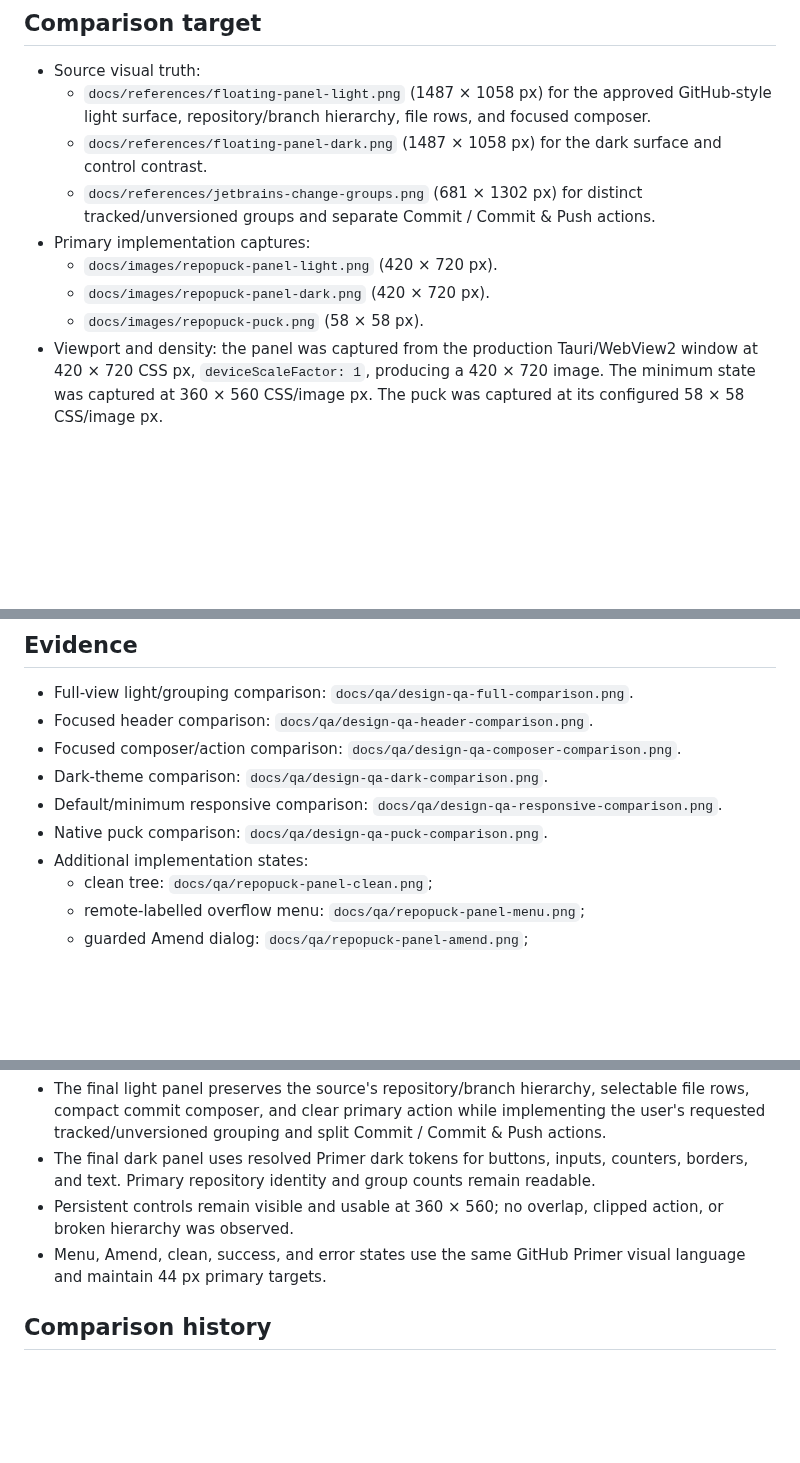
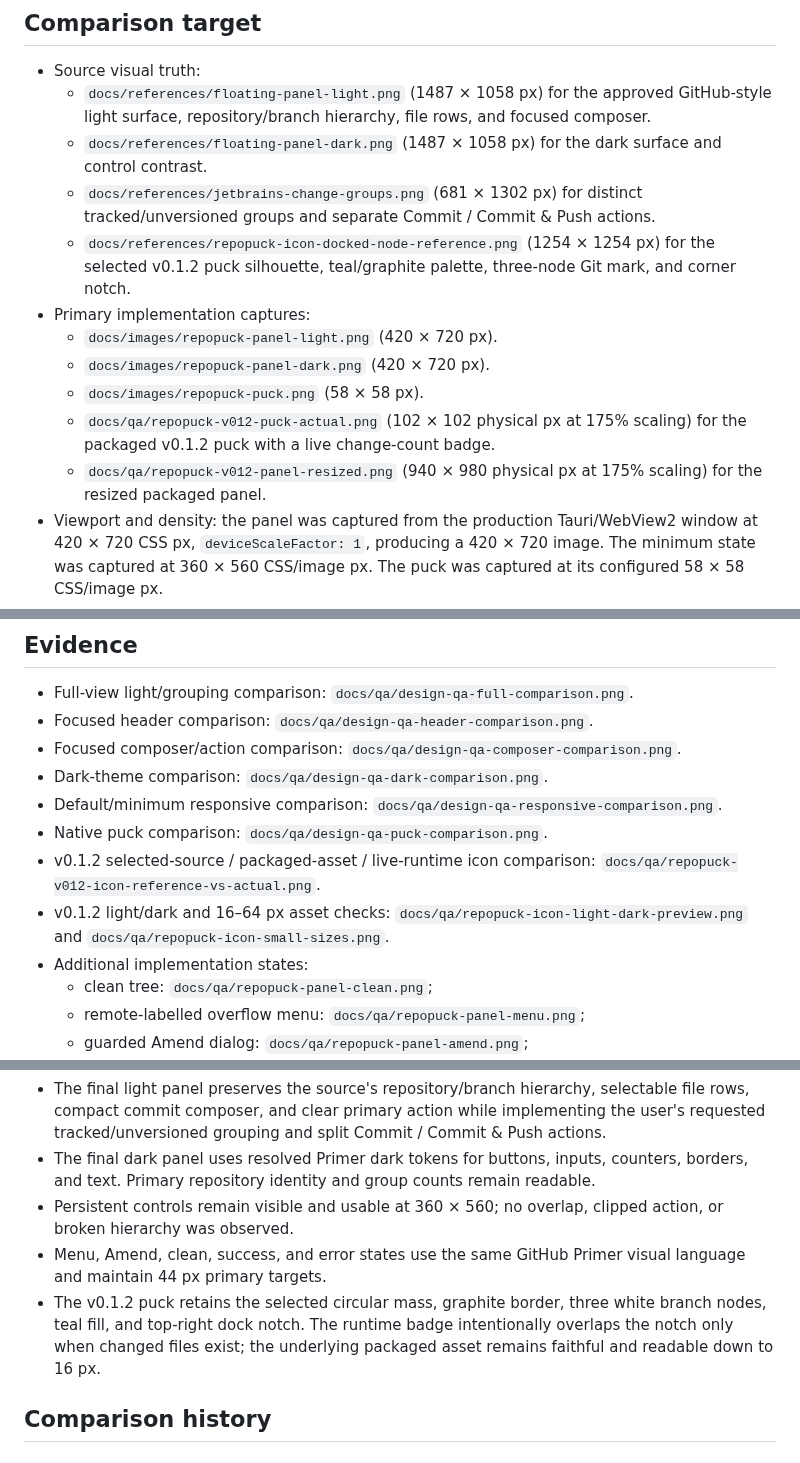
Before and after one commit to YYchainsAw/RepoPuck, a Markdown page: design-qa.md, 3 parts joined by grey strips. Drawn GitHub-style; blank space fills up the shorter version.

```diff
--- a/design-qa.md
+++ b/design-qa.md
@@ -6,10 +6,13 @@
   - `docs/references/floating-panel-light.png` (1487 × 1058 px) for the approved GitHub-style light surface, repository/branch hierarchy, file rows, and focused composer.
   - `docs/references/floating-panel-dark.png` (1487 × 1058 px) for the dark surface and control contrast.
   - `docs/references/jetbrains-change-groups.png` (681 × 1302 px) for distinct tracked/unversioned groups and separate Commit / Commit & Push actions.
+  - `docs/references/repopuck-icon-docked-node-reference.png` (1254 × 1254 px) for the selected v0.1.2 puck silhouette, teal/graphite palette, three-node Git mark, and corner notch.
 - Primary implementation captures:
   - `docs/images/repopuck-panel-light.png` (420 × 720 px).
   - `docs/images/repopuck-panel-dark.png` (420 × 720 px).
   - `docs/images/repopuck-puck.png` (58 × 58 px).
+  - `docs/qa/repopuck-v012-puck-actual.png` (102 × 102 physical px at 175% scaling) for the packaged v0.1.2 puck with a live change-count badge.
+  - `docs/qa/repopuck-v012-panel-resized.png` (940 × 980 physical px at 175% scaling) for the resized packaged panel.
 - Viewport and density: the panel was captured from the production Tauri/WebView2 window at 420 × 720 CSS px, `deviceScaleFactor: 1`, producing a 420 × 720 image. The minimum state was captured at 360 × 560 CSS/image px. The puck was captured at its configured 58 × 58 CSS/image px.
 - Normalization: the light source panel was cropped to its 556 × 710 px content region and scaled to 720 px high only inside the comparison board. The dark source panel was cropped to 479 × 978 px above the taskbar and scaled to 720 px high. The implementation captures were not scaled for panel review. The 58 px puck is enlarged only in its focused comparison so its asset edge and badge can be inspected.
 - Primary state: light theme, pinned panel, `feature/quick-commit`, three staged tracked files, one unversioned file, and `Add quick commit panel` in a focused composer.
@@ -22,6 +25,8 @@
 - Dark-theme comparison: `docs/qa/design-qa-dark-comparison.png`.
 - Default/minimum responsive comparison: `docs/qa/design-qa-responsive-comparison.png`.
 - Native puck comparison: `docs/qa/design-qa-puck-comparison.png`.
+- v0.1.2 selected-source / packaged-asset / live-runtime icon comparison: `docs/qa/repopuck-v012-icon-reference-vs-actual.png`.
+- v0.1.2 light/dark and 16–64 px asset checks: `docs/qa/repopuck-icon-light-dark-preview.png` and `docs/qa/repopuck-icon-small-sizes.png`.
 - Additional implementation states:
   - clean tree: `docs/qa/repopuck-panel-clean.png`;
   - remote-labelled overflow menu: `docs/qa/repopuck-panel-menu.png`;
@@ -38,6 +43,7 @@ No actionable P0, P1, or P2 differences remain.
 - The final dark panel uses resolved Primer dark tokens for buttons, inputs, counters, borders, and text. Primary repository identity and group counts remain readable.
 - Persistent controls remain visible and usable at 360 × 560; no overlap, clipped action, or broken hierarchy was observed.
 - Menu, Amend, clean, success, and error states use the same GitHub Primer visual language and maintain 44 px primary targets.
+- The v0.1.2 puck retains the selected circular mass, graphite border, three white branch nodes, teal fill, and top-right dock notch. The runtime badge intentionally overlaps the notch only when changed files exist; the underlying packaged asset remains faithful and readable down to 16 px.
 
 ## Comparison history
 
```
Also changed, not shown: other parts of design-qa.md (+17 -1 lines), README.md (+11 -5 lines), docs/architecture.md (+6 -5 lines), docs/qa/repopuck-v012-icon-reference-vs-actual.png (added), docs/qa/repopuck-v012-panel-resized.png (added), docs/qa/repopuck-v012-puck-actual.png (added).
